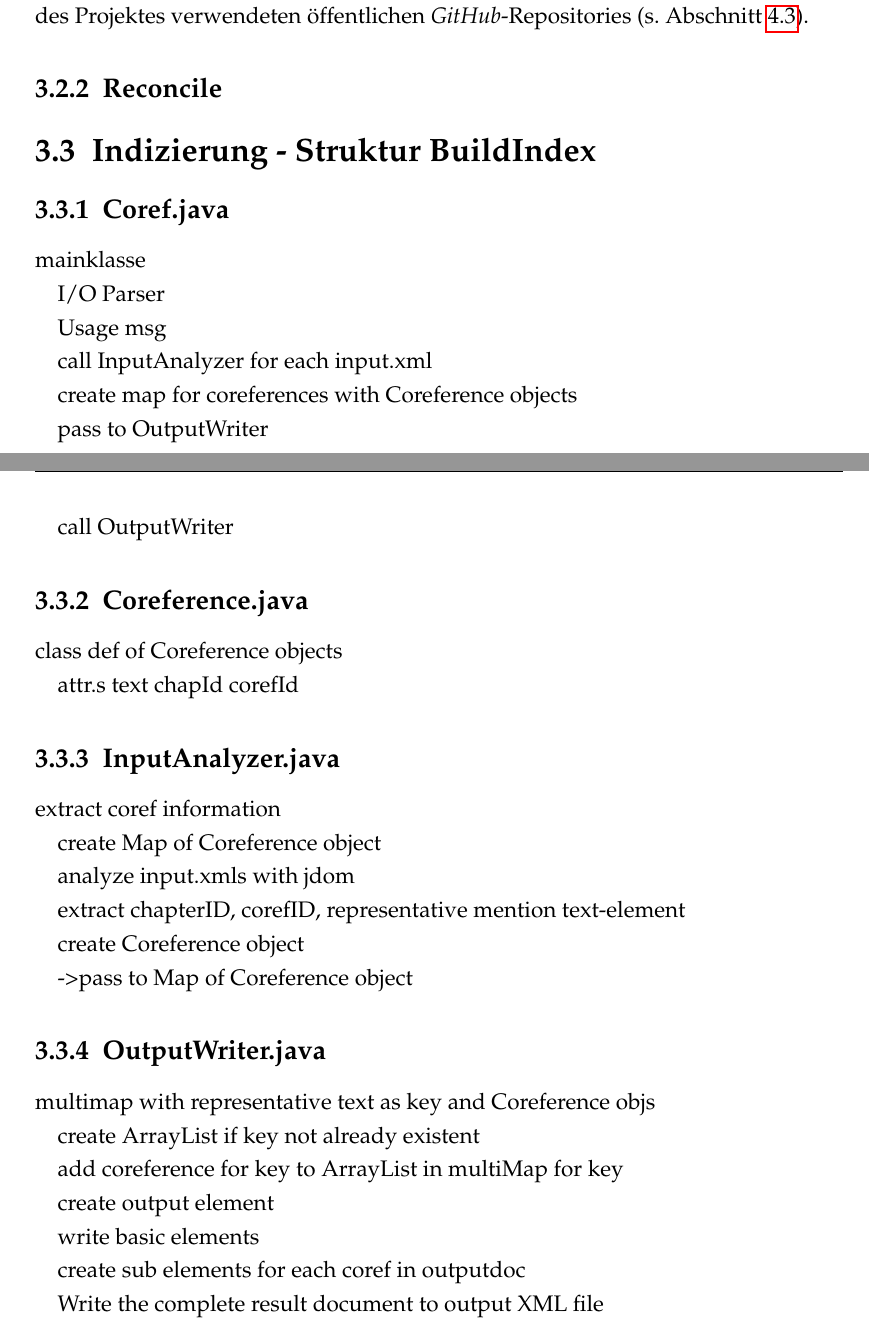
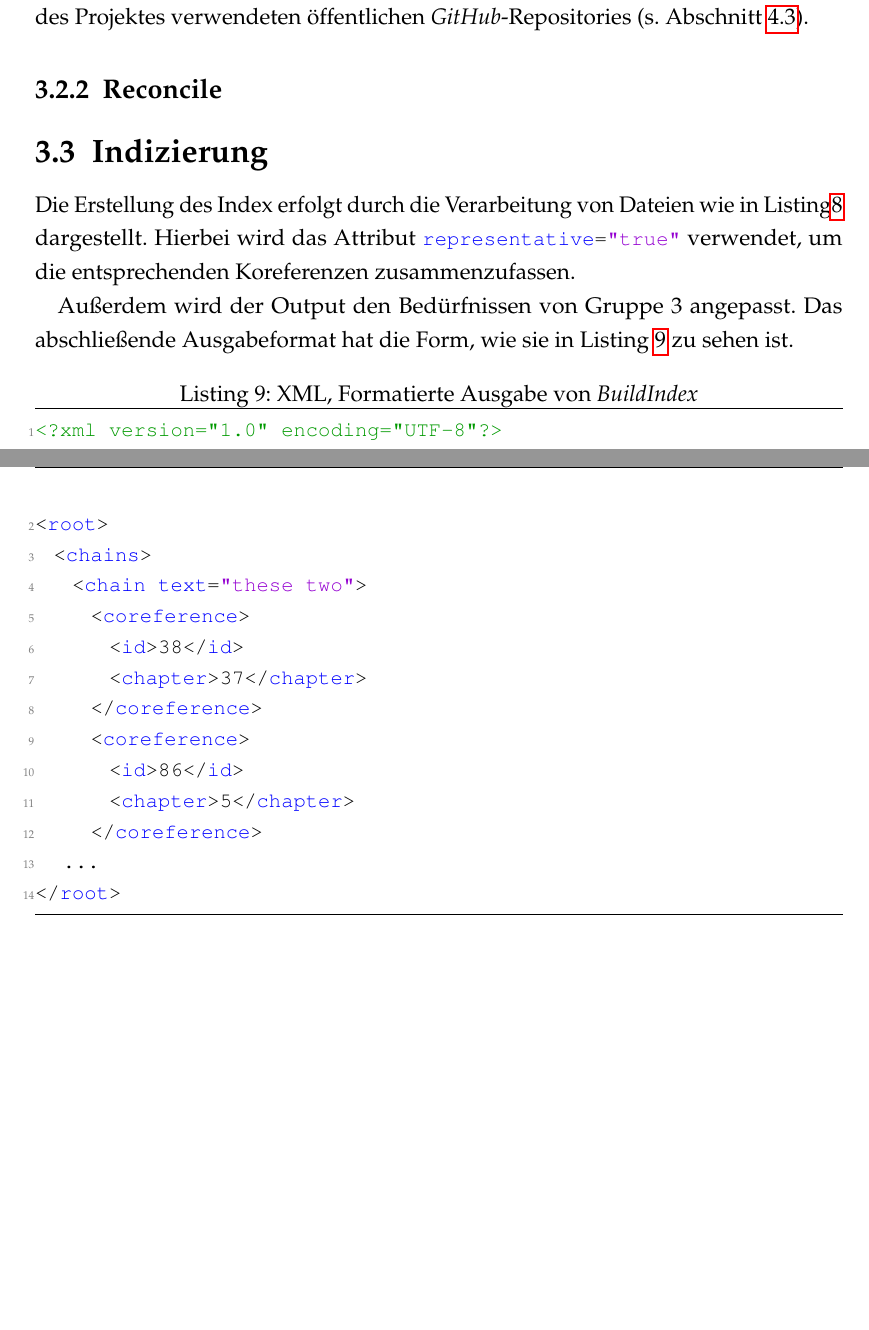
Before and after one commit to ClemensAhrens/dhprojekt-doc, a LaTeX document (dhprojekt-doc.tex, which reads clemens_index.tex): two parts of pages 16 and 17 of 20, joined at a grey line, cut so that both start at the same text, the shorter picture padded with empty space. Compiled offline with pdfLaTeX; an older LaTeX class or package is replaced by its successor.

Commit message:
revised, check README & TODOs

```diff
--- a/clemens_index.tex
+++ b/clemens_index.tex
@@ -1,48 +1,71 @@
 % !TEX encoding = UTF-8
-\subsubsection{Coref.java}
-mainklasse
+Die Erstellung des Index erfolgt durch die Verarbeitung von Dateien wie in Listing\ref{output:decoref:formatiert} dargestellt.
+Hierbei wird das Attribut \lstinline[language=XML]{representative="true"} verwendet,
+um die entsprechenden Koreferenzen zusammenzufassen.
 
-  I/O Parser
+Außerdem wird der Output den Bedürfnissen von Gruppe 3 angepasst.
+Das abschließende Ausgabeformat hat die Form, wie sie in Listing \ref{output:buildIndex} zu sehen ist.
 
-  Usage msg
+\begin{lstlisting}[label=output:buildIndex, name=index.xml, language=xml, caption={XML, Formatierte Ausgabe von \emph{BuildIndex}}]
+<?xml version="1.0" encoding="UTF-8"?>
+<root>
+  <chains>
+    <chain text="these two">
+      <coreference>
+        <id>38</id>
+        <chapter>37</chapter>
+      </coreference>
+      <coreference>
+        <id>86</id>
+        <chapter>5</chapter>
+      </coreference>
+   ...
+</root>
+\end{lstlisting}
 
-  call InputAnalyzer for each input.xml
-
-  create map for coreferences with Coreference objects
-
-  pass to OutputWriter
-
-  call OutputWriter
-
-\subsubsection{Coreference.java}
-class def of Coreference objects
-
-  attr.s text chapId corefId
-
-\subsubsection{InputAnalyzer.java}
-extract coref information
-
-  create Map of Coreference object
-
-    analyze input.xmls with jdom
-
-    extract chapterID, corefID, representative mention text-element
-
-    create Coreference object
-
-      ->pass to Map of Coreference object
-
-\subsubsection{OutputWriter.java}
-multimap with representative text as key and Coreference objs
-
-  create ArrayList if key not already existent
-
-  add coreference for key to ArrayList in multiMap for key
-
-  create output element
-
-    write basic elements
-
-    create sub elements for each coref in outputdoc
-
-Write the complete result document to output XML file
+% mainklasse
+%
+%   I/O Parser
+%
+%   Usage msg
+%
+%   call InputAnalyzer for each input.xml
+%
+%   create map for coreferences with Coreference objects
+%
+%   pass to OutputWriter
+%
+%   call OutputWriter
+%
+% \subsubsection{Coreference.java}
+% class def of Coreference objects
+%
+%   attr.s text chapId corefId
+%
+% \subsubsection{InputAnalyzer.java}
+% extract coref information
+%
+%   create Map of Coreference object
+%
+%     analyze input.xmls with jdom
+%
+%     extract chapterID, corefID, representative mention text-element
+%
+%     create Coreference object
+%
+%       ->pass to Map of Coreference object
+%
+% \subsubsection{OutputWriter.java}
+% multimap with representative text as key and Coreference objs
+%
+%   create ArrayList if key not already existent
+%
+%   add coreference for key to ArrayList in multiMap for key
+%
+%   create output element
+%
+%     write basic elements
+%
+%     create sub elements for each coref in outputdoc
+%
+% Write the complete result document to output XML file
--- a/dhprojekt-doc.tex
+++ b/dhprojekt-doc.tex
@@ -421,20 +477,9 @@ Da der hier vorgestellte Vergleich nicht optimal abgelaufen ist, wurde die Entsc
 
 %###########################################################################
 
-\subsection{Indizierung - Struktur BuildIndex}\label{Indizierung}%TODO
+\subsection{Indizierung}\label{Indizierung}
 
 \input{clemens_index}
-
-%\input{clemens_code} %TODO
-
-% \input{generierung} %TODO
-
-% \input{normalisierung} %TODO
-
-% \input{evaluierung} %TODO
-
-% \input{ausblick} %TODO
-
 
 %###########################################################################
 %%%%%%%%%%%%%%%%%%%%%%%%%%%%%%%%%%%%%%%%%%%%%%%%%%%%%%%%
```
Also changed, not shown: dhprojekt-doc.tex (124 more changed lines), 2 other files.
